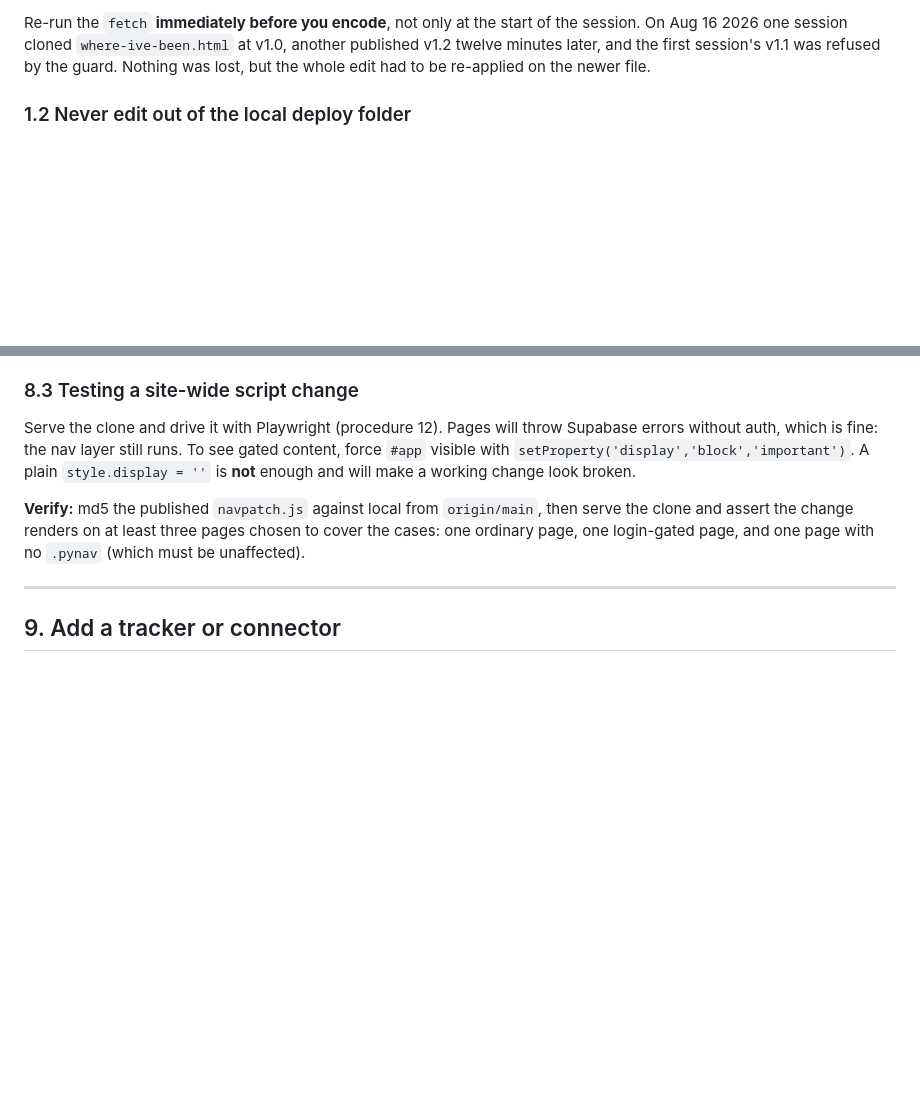
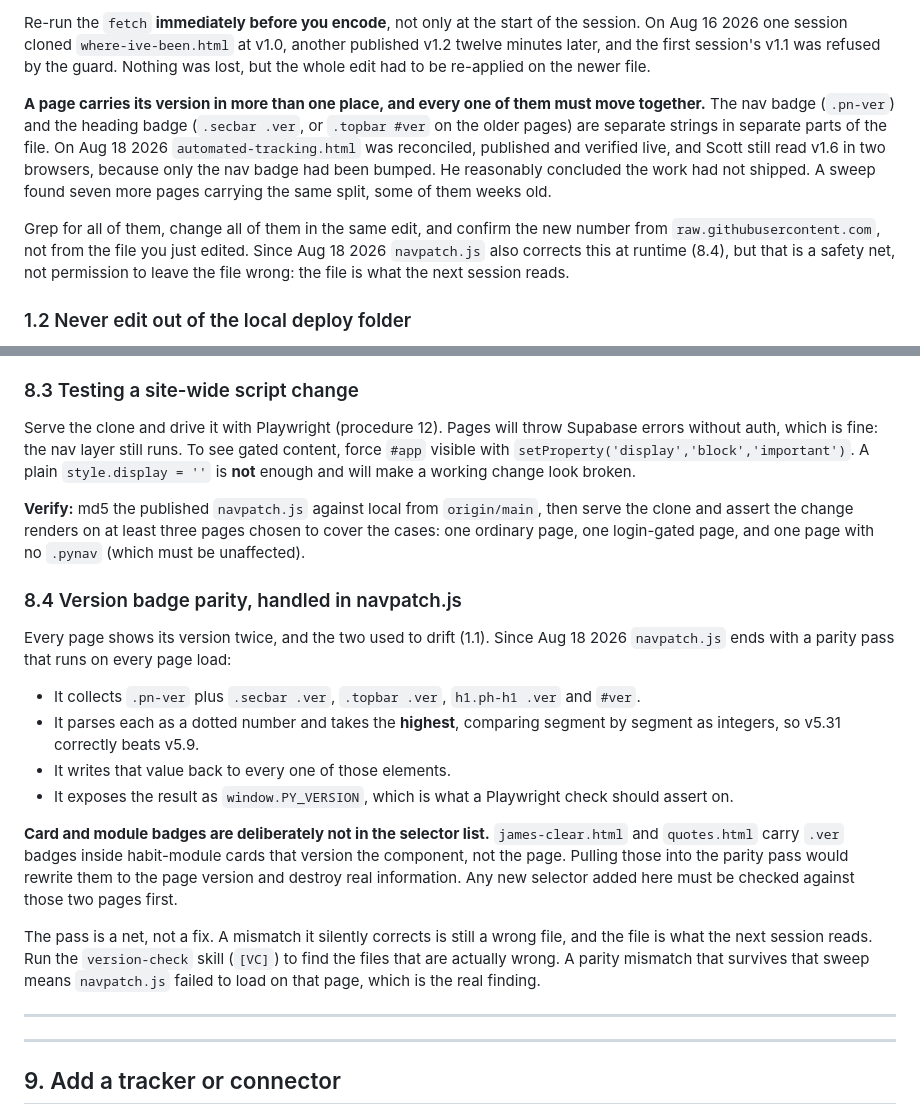
Before and after one commit to xrodgers28/ProjectYou, a Markdown page: doc-04-runbook-build-and-deploy.md, 2 parts joined by grey strips. Rendered like a GitHub page; blank space fills up the shorter version.

```diff
--- a/doc-04-runbook-build-and-deploy.md
+++ b/doc-04-runbook-build-and-deploy.md
@@ -38,6 +38,10 @@ grep -o 'class="badge">[^<]*'  /tmp/<page>.html
 Anonymous HTTPS clone and fetch work from the container. **Push and the GitHub API are blocked**, so the clone is read only.
 
 Re-run the `fetch` **immediately before you encode**, not only at the start of the session. On Aug 16 2026 one session cloned `where-ive-been.html` at v1.0, another published v1.2 twelve minutes later, and the first session's v1.1 was refused by the guard. Nothing was lost, but the whole edit had to be re-applied on the newer file.
+
+**A page carries its version in more than one place, and every one of them must move together.** The nav badge (`.pn-ver`) and the heading badge (`.secbar .ver`, or `.topbar #ver` on the older pages) are separate strings in separate parts of the file. On Aug 18 2026 `automated-tracking.html` was reconciled, published and verified live, and Scott still read v1.6 in two browsers, because only the nav badge had been bumped. He reasonably concluded the work had not shipped. A sweep found seven more pages carrying the same split, some of them weeks old.
+
+Grep for all of them, change all of them in the same edit, and confirm the new number from `raw.githubusercontent.com`, not from the file you just edited. Since Aug 18 2026 `navpatch.js` also corrects this at runtime (8.4), but that is a safety net, not permission to leave the file wrong: the file is what the next session reads.
 
 ### 1.2 Never edit out of the local deploy folder
 
@@ -469,6 +473,21 @@ Serve the clone and drive it with Playwright (procedure 12). Pages will throw Su
 
 **Verify:** md5 the published `navpatch.js` against local from `origin/main`, then serve the clone and assert the change renders on at least three pages chosen to cover the cases: one ordinary page, one login-gated page, and one page with no `.pynav` (which must be unaffected).
 
+### 8.4 Version badge parity, handled in navpatch.js
+
+Every page shows its version twice, and the two used to drift (1.1). Since Aug 18 2026 `navpatch.js` ends with a parity pass that runs on every page load:
+
+- It collects `.pn-ver` plus `.secbar .ver`, `.topbar .ver`, `h1.ph-h1 .ver` and `#ver`.
+- It parses each as a dotted number and takes the **highest**, comparing segment by segment as integers, so v5.31 correctly beats v5.9.
+- It writes that value back to every one of those elements.
+- It exposes the result as `window.PY_VERSION`, which is what a Playwright check should assert on.
+
+**Card and module badges are deliberately not in the selector list.** `james-clear.html` and `quotes.html` carry `.ver` badges inside habit-module cards that version the component, not the page. Pulling those into the parity pass would rewrite them to the page version and destroy real information. Any new selector added here must be checked against those two pages first.
+
+The pass is a net, not a fix. A mismatch it silently corrects is still a wrong file, and the file is what the next session reads. Run the `version-check` skill (`[VC]`) to find the files that are actually wrong. A parity mismatch that survives that sweep means `navpatch.js` failed to load on that page, which is the real finding.
+
+---
+
 ---
 
 ## 9. Add a tracker or connector
```
Also changed, not shown: doc-06-how-we-work.md (+7 -1 lines).
